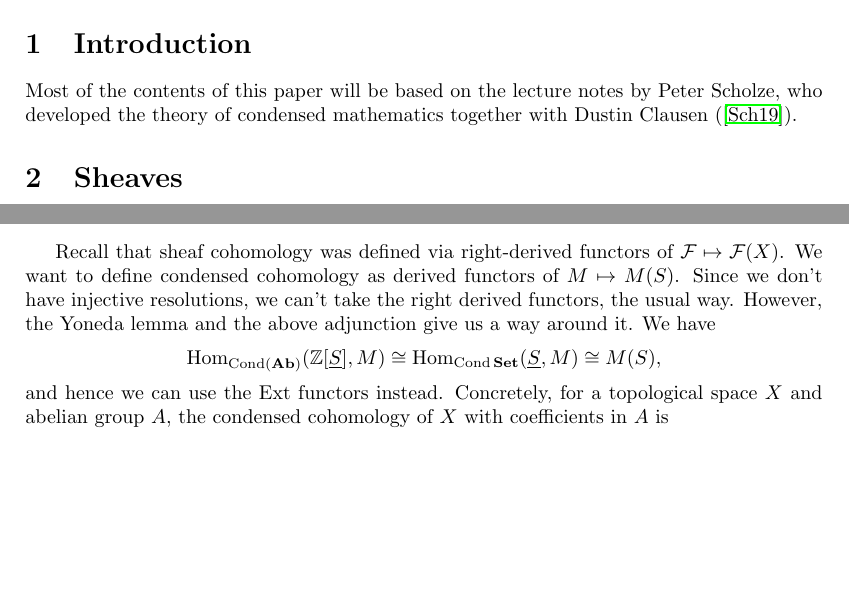
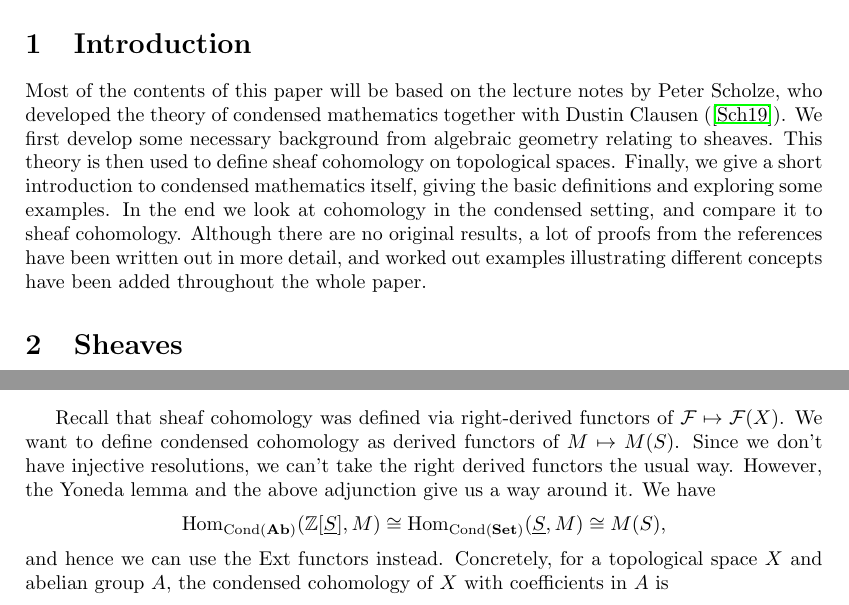
Before and after one commit to WannesMalfait/Hom-Alg-Project, a LaTeX document (project.tex): two parts of pages 2 and 24 of 25, joined at a grey line, cut so that both start at the same text, the shorter picture padded with empty space. Compiled offline with pdfLaTeX.

Commit message:
Add introduction

```diff
--- a/project.tex
+++ b/project.tex
@@ -28,6 +28,16 @@
 Most of the contents of this paper will be based on the lecture
 notes by Peter Scholze, who developed the theory of condensed mathematics
 together with Dustin Clausen (\cite{Sch2019LecturesCM}).
+We first develop some necessary background from algebraic geometry
+relating to sheaves. This theory is then used to define sheaf
+cohomology on topological spaces. Finally, we give a short
+introduction to condensed mathematics itself, giving the basic
+definitions and exploring some examples. In the end we look
+at cohomology in the condensed setting, and compare it to sheaf
+cohomology. Although there are no original results, a lot of proofs
+from the references have been written out in more detail, and
+worked out examples illustrating different concepts have been
+added throughout the whole paper.
 
 \section{Sheaves}
 A central role in this paper will be played by sheaves.
@@ -1579,12 +1589,12 @@ Recall that sheaf cohomology was defined via right-derived
 functors of $\mcF \mapsto \mcF(X)$. We want to define
 condensed cohomology as derived functors of $M \mapsto M(S)$.
 Since we don't have injective resolutions, we can't take
-the right derived functors, the usual way. However, the
+the right derived functors the usual way. However, the
 Yoneda lemma and the above adjunction give us a way around it.
 We have
 \begin{equation*}
     \Hom_{\Cond(\Ab)}(\bbZ[\underline{S}], M) \cong
-    \Hom_{\Cond{\Set}}(\underline{S}, M) \cong
+    \Hom_{\Cond(\Set)}(\underline{S}, M) \cong
     M(S),
 \end{equation*}
 and hence we can use the $\Ext$ functors instead.
```
Also changed, not shown: project.pdf.
